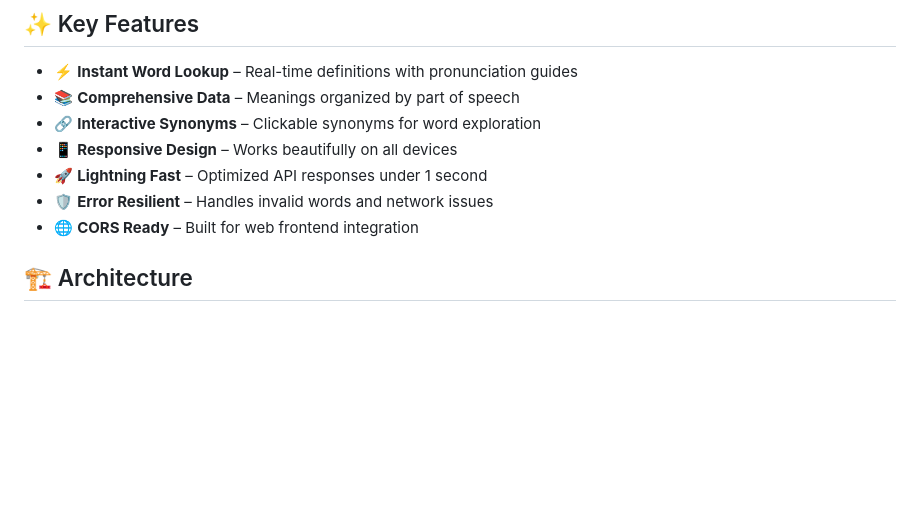
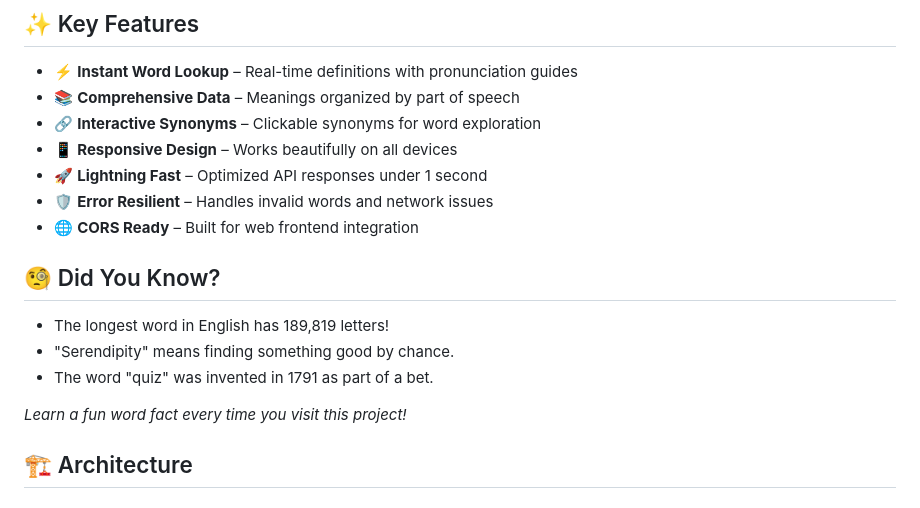
Before and after one commit to Yosa03-dat/iwb25-039-team-syndicate, a Markdown page: README.md, the part around the change. GitHub-like rendering; blank space fills up the shorter version.

Commit message:
Update README.md
Added Features checklist and "Did You Know?" section

```diff
--- a/README.md
+++ b/README.md
@@ -18,6 +18,14 @@ Instead of browsing multiple resources, users get **definitions, pronunciations,
 - 🚀 **Lightning Fast** – Optimized API responses under 1 second
 - 🛡️ **Error Resilient** – Handles invalid words and network issues
 - 🌐 **CORS Ready** – Built for web frontend integration
+
+## 🧐 Did You Know?
+- The longest word in English has 189,819 letters!
+- "Serendipity" means finding something good by chance.
+- The word "quiz" was invented in 1791 as part of a bet.
+
+*Learn a fun word fact every time you visit this project!*
+
 
 
 
```
